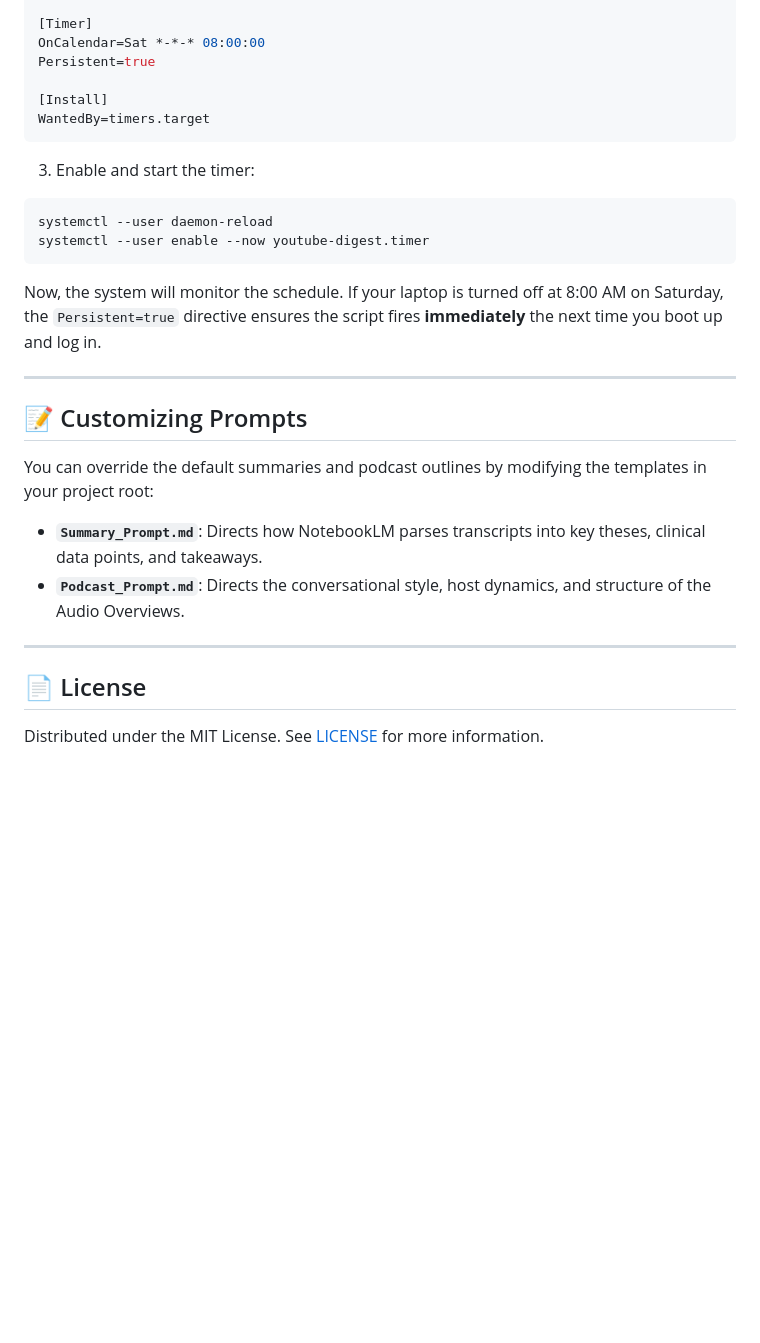
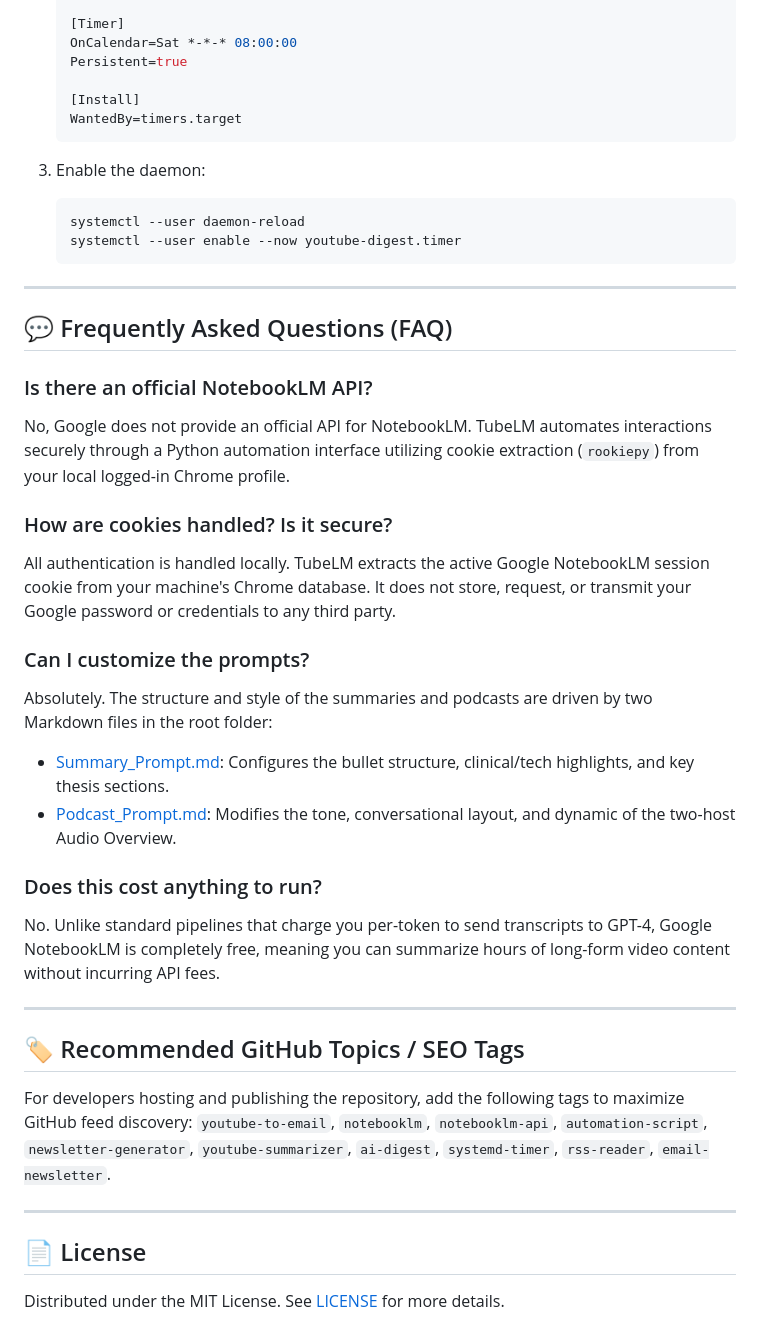
Before and after one commit to vkr1729/TubeLM, a Markdown page: README.md, the part around one of its changes. GitHub-like rendering; blank space fills up the shorter version.

````diff
--- a/README.md
+++ b/README.md
@@ -159,30 +167,44 @@ Description=Run TubeLM Weekly Sync
 
-[Timer]
-OnCalendar=Sat *-*-* 08:00:00
-Persistent=true
+   [Timer]
+   OnCalendar=Sat *-*-* 08:00:00
+   Persistent=true
 
-[Install]
-WantedBy=timers.target
-```
+   [Install]
+   WantedBy=timers.target
+   ```
 
-3. Enable and start the timer:
-```bash
-systemctl --user daemon-reload
-systemctl --user enable --now youtube-digest.timer
-```
-
-Now, the system will monitor the schedule. If your laptop is turned off at 8:00 AM on Saturday, the `Persistent=true` directive ensures the script fires **immediately** the next time you boot up and log in.
+3. Enable the daemon:
+   ```bash
+   systemctl --user daemon-reload
+   systemctl --user enable --now youtube-digest.timer
+   ```
 
 ---
 
-## 📝 Customizing Prompts
+## 💬 Frequently Asked Questions (FAQ)
 
-You can override the default summaries and podcast outlines by modifying the templates in your project root:
-*   **`Summary_Prompt.md`**: Directs how NotebookLM parses transcripts into key theses, clinical data points, and takeaways.
-*   **`Podcast_Prompt.md`**: Directs the conversational style, host dynamics, and structure of the Audio Overviews.
+### Is there an official NotebookLM API?
+No, Google does not provide an official API for NotebookLM. TubeLM automates interactions securely through a Python automation interface utilizing cookie extraction (`rookiepy`) from your local logged-in Chrome profile.
+
+### How are cookies handled? Is it secure?
+All authentication is handled locally. TubeLM extracts the active Google NotebookLM session cookie from your machine's Chrome database. It does not store, request, or transmit your Google password or credentials to any third party.
+
+### Can I customize the prompts?
+Absolutely. The structure and style of the summaries and podcasts are driven by two Markdown files in the root folder:
+*   [Summary_Prompt.md](Summary_Prompt.md): Configures the bullet structure, clinical/tech highlights, and key thesis sections.
+*   [Podcast_Prompt.md](Podcast_Prompt.md): Modifies the tone, conversational layout, and dynamic of the two-host Audio Overview.
+
+### Does this cost anything to run?
+No. Unlike standard pipelines that charge you per-token to send transcripts to GPT-4, Google NotebookLM is completely free, meaning you can summarize hours of long-form video content without incurring API fees.
+
+---
+
+## 🏷️ Recommended GitHub Topics / SEO Tags
+For developers hosting and publishing the repository, add the following tags to maximize GitHub feed discovery:
+`youtube-to-email`, `notebooklm`, `notebooklm-api`, `automation-script`, `newsletter-generator`, `youtube-summarizer`, `ai-digest`, `systemd-timer`, `rss-reader`, `email-newsletter`.
 
 ---
 
 ## 📄 License
 
-Distributed under the MIT License. See [LICENSE](LICENSE) for more information.
+Distributed under the MIT License. See [LICENSE](LICENSE) for more details.
````
Also changed, not shown: other parts of README.md (+90 -82 lines).
